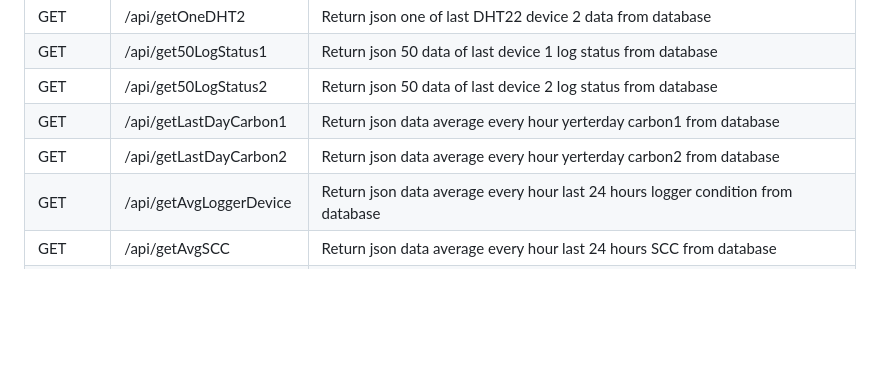
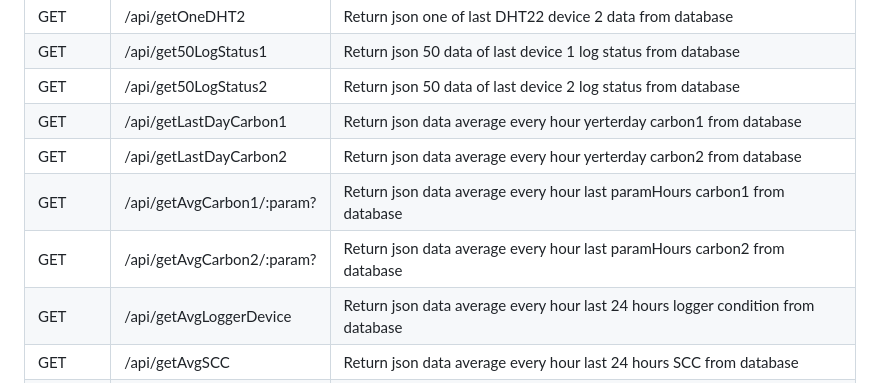
Before and after one commit to juanpradana/data-store, a Markdown page: README.md, the part around the change. Drawn GitHub-style; blank space fills up the shorter version.

```diff
--- a/README.md
+++ b/README.md
@@ -34,6 +34,8 @@ Node.js version on author machine running: **v18.13.0**
 | GET | /api/get50LogStatus2 | Return json 50 data of last device 2 log status from database |
 | GET | /api/getLastDayCarbon1 | Return json data average every hour yerterday carbon1 from database |
 | GET | /api/getLastDayCarbon2 | Return json data average every hour yerterday carbon2 from database |
+| GET | /api/getAvgCarbon1/:param? | Return json data average every hour last paramHours carbon1 from database |
+| GET | /api/getAvgCarbon2/:param? | Return json data average every hour last paramHours carbon2 from database |
 | GET | /api/getAvgLoggerDevice | Return json data average every hour last 24 hours logger condition from database |
 | GET | /api/getAvgSCC | Return json data average every hour last 24 hours SCC from database |
 | GET | /api/getAvgDHT1 | Return json data average every hour last 24 hours DHT22 device 1 from database |
```
